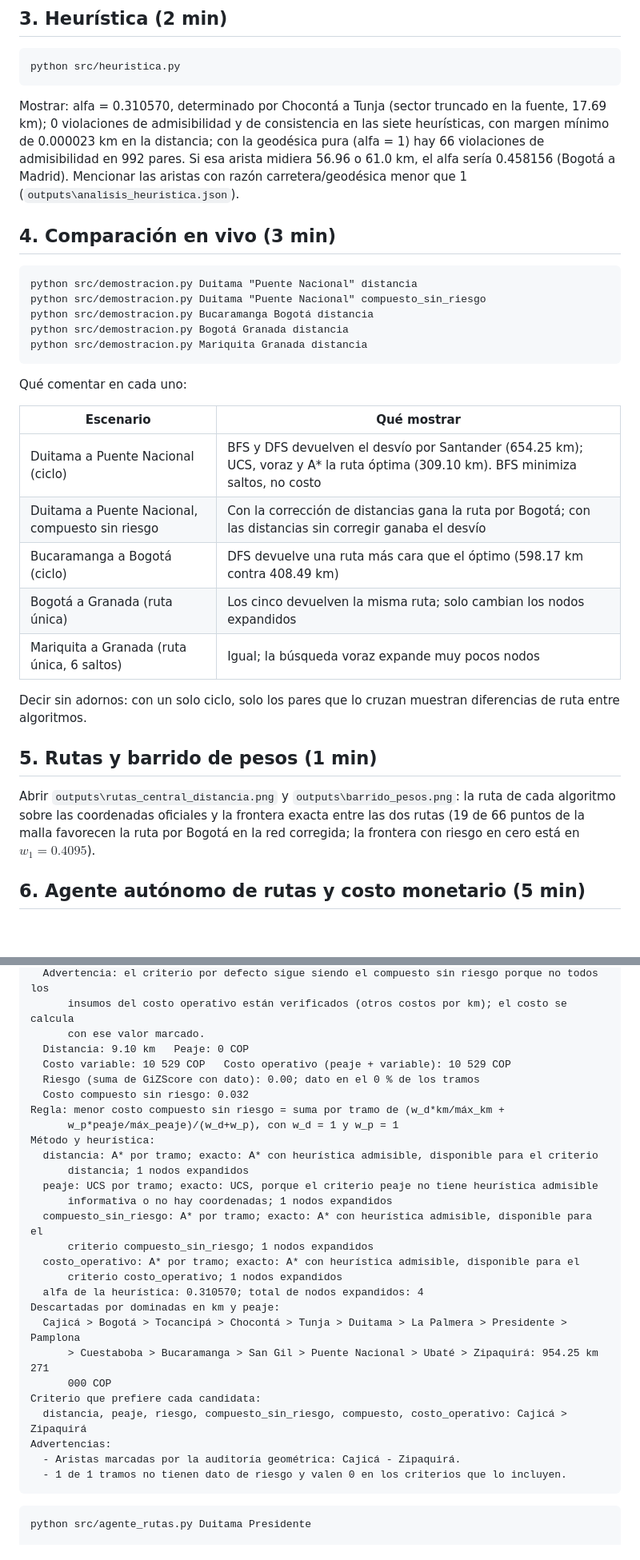
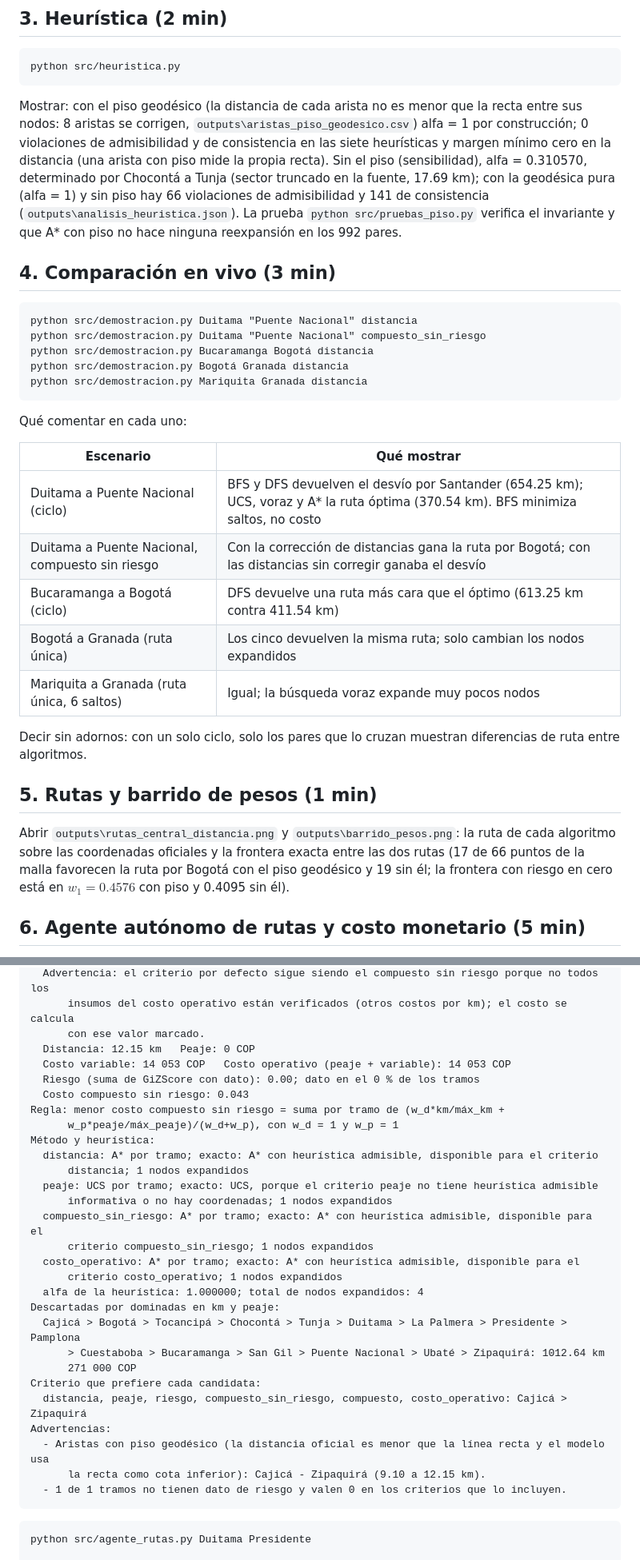
Before and after one commit to CamiloDG07/Proyecto-IA_, a Markdown page: guion_demostracion.md, 2 parts joined by grey strips. Shown at 80% size. Drawn GitHub-style; blank space fills up the shorter version.

````diff
--- a/guion_demostracion.md
+++ b/guion_demostracion.md
@@ -33,13 +33,16 @@ juguete, en grafos aleatorios y en los 992 pares de la red.
 python src/heuristica.py
 ```
 
-Mostrar: alfa = 0.310570, determinado por Chocontá a Tunja (sector truncado
-en la fuente, 17.69 km); 0 violaciones de admisibilidad y de consistencia en
-las siete heurísticas, con margen mínimo de 0.000023 km en la distancia;
-con la geodésica pura (alfa = 1) hay 66 violaciones de admisibilidad en 992
-pares. Si esa arista midiera 56.96 o 61.0 km, el alfa sería 0.458156 (Bogotá a
-Madrid). Mencionar las aristas con razón carretera/geodésica menor que 1
-(`outputs\analisis_heuristica.json`).
+Mostrar: con el piso geodésico (la distancia de cada arista no es menor que la
+recta entre sus nodos: 8 aristas se corrigen, `outputs\aristas_piso_geodesico.csv`)
+alfa = 1 por construcción; 0 violaciones de admisibilidad y de consistencia en las
+siete heurísticas y margen mínimo cero en la distancia (una arista con piso mide
+la propia recta). Sin el piso (sensibilidad), alfa = 0.310570, determinado
+por Chocontá a Tunja (sector truncado en la fuente, 17.69 km); con la geodésica
+pura (alfa = 1) y sin piso hay 66 violaciones de admisibilidad y
+141 de consistencia (`outputs\analisis_heuristica.json`). La
+prueba `python src/pruebas_piso.py` verifica el invariante y que A* con piso no
+hace ninguna reexpansión en los 992 pares.
 
 ## 4. Comparación en vivo (3 min)
 
@@ -55,9 +58,9 @@ Qué comentar en cada uno:
 
 | Escenario | Qué mostrar |
 |---|---|
-| Duitama a Puente Nacional (ciclo) | BFS y DFS devuelven el desvío por Santander (654.25 km); UCS, voraz y A* la ruta óptima (309.10 km). BFS minimiza saltos, no costo |
+| Duitama a Puente Nacional (ciclo) | BFS y DFS devuelven el desvío por Santander (654.25 km); UCS, voraz y A* la ruta óptima (370.54 km). BFS minimiza saltos, no costo |
 | Duitama a Puente Nacional, compuesto sin riesgo | Con la corrección de distancias gana la ruta por Bogotá; con las distancias sin corregir ganaba el desvío |
-| Bucaramanga a Bogotá (ciclo) | DFS devuelve una ruta más cara que el óptimo (598.17 km contra 408.49 km) |
+| Bucaramanga a Bogotá (ciclo) | DFS devuelve una ruta más cara que el óptimo (613.25 km contra 411.54 km) |
 | Bogotá a Granada (ruta única) | Los cinco devuelven la misma ruta; solo cambian los nodos expandidos |
 | Mariquita a Granada (ruta única, 6 saltos) | Igual; la búsqueda voraz expande muy pocos nodos |
 
@@ -68,9 +71,9 @@ diferencias de ruta entre algoritmos.
 
 Abrir `outputs\rutas_central_distancia.png` y `outputs\barrido_pesos.png`:
 la ruta de cada algoritmo sobre las coordenadas oficiales y la frontera
-exacta entre las dos rutas (19 de 66 puntos de la malla favorecen la ruta por
-Bogotá en la red corregida; la frontera con riesgo en cero está en
-$w_1 = 0.4095$).
+exacta entre las dos rutas (17 de 66 puntos de la malla favorecen la ruta por
+Bogotá con el piso geodésico y 19 sin él; la frontera con riesgo en cero está
+en $w_1 = 0.4576$ con piso y 0.4095 sin él).
 
 ## 6. Agente autónomo de rutas y costo monetario (5 min)
 
@@ -241,10 +244,10 @@ Insumos del costo monetario: precio del galón 11 320 COP (verificada); rendimie
   Advertencia: el criterio por defecto sigue siendo el compuesto sin riesgo porque no todos los
       insumos del costo operativo están verificados (otros costos por km); el costo se calcula
       con ese valor marcado.
-  Distancia: 9.10 km   Peaje: 0 COP
-  Costo variable: 10 529 COP   Costo operativo (peaje + variable): 10 529 COP
+  Distancia: 12.15 km   Peaje: 0 COP
+  Costo variable: 14 053 COP   Costo operativo (peaje + variable): 14 053 COP
   Riesgo (suma de GiZScore con dato): 0.00; dato en el 0 % de los tramos
-  Costo compuesto sin riesgo: 0.032
+  Costo compuesto sin riesgo: 0.043
 Regla: menor costo compuesto sin riesgo = suma por tramo de (w_d*km/máx_km +
       w_p*peaje/máx_peaje)/(w_d+w_p), con w_d = 1 y w_p = 1
 Método y heurística:
@@ -256,15 +259,16 @@ Método y heurística:
       criterio compuesto_sin_riesgo; 1 nodos expandidos
   costo_operativo: A* por tramo; exacto: A* con heurística admisible, disponible para el
       criterio costo_operativo; 1 nodos expandidos
-  alfa de la heurística: 0.310570; total de nodos expandidos: 4
+  alfa de la heurística: 1.000000; total de nodos expandidos: 4
 Descartadas por dominadas en km y peaje:
   Cajicá > Bogotá > Tocancipá > Chocontá > Tunja > Duitama > La Palmera > Presidente > Pamplona
-      > Cuestaboba > Bucaramanga > San Gil > Puente Nacional > Ubaté > Zipaquirá: 954.25 km  271
-      000 COP
+      > Cuestaboba > Bucaramanga > San Gil > Puente Nacional > Ubaté > Zipaquirá: 1012.64 km
+      271 000 COP
 Criterio que prefiere cada candidata:
   distancia, peaje, riesgo, compuesto_sin_riesgo, compuesto, costo_operativo: Cajicá > Zipaquirá
 Advertencias:
-  - Aristas marcadas por la auditoría geométrica: Cajicá - Zipaquirá.
+  - Aristas con piso geodésico (la distancia oficial es menor que la línea recta y el modelo usa
+      la recta como cota inferior): Cajicá - Zipaquirá (9.10 a 12.15 km).
   - 1 de 1 tramos no tienen dato de riesgo y valen 0 en los criterios que lo incluyen.
 ```
 
````
Also changed, not shown: other parts of guion_demostracion.md (+64 -60 lines), README.md (+12 -0 lines).
